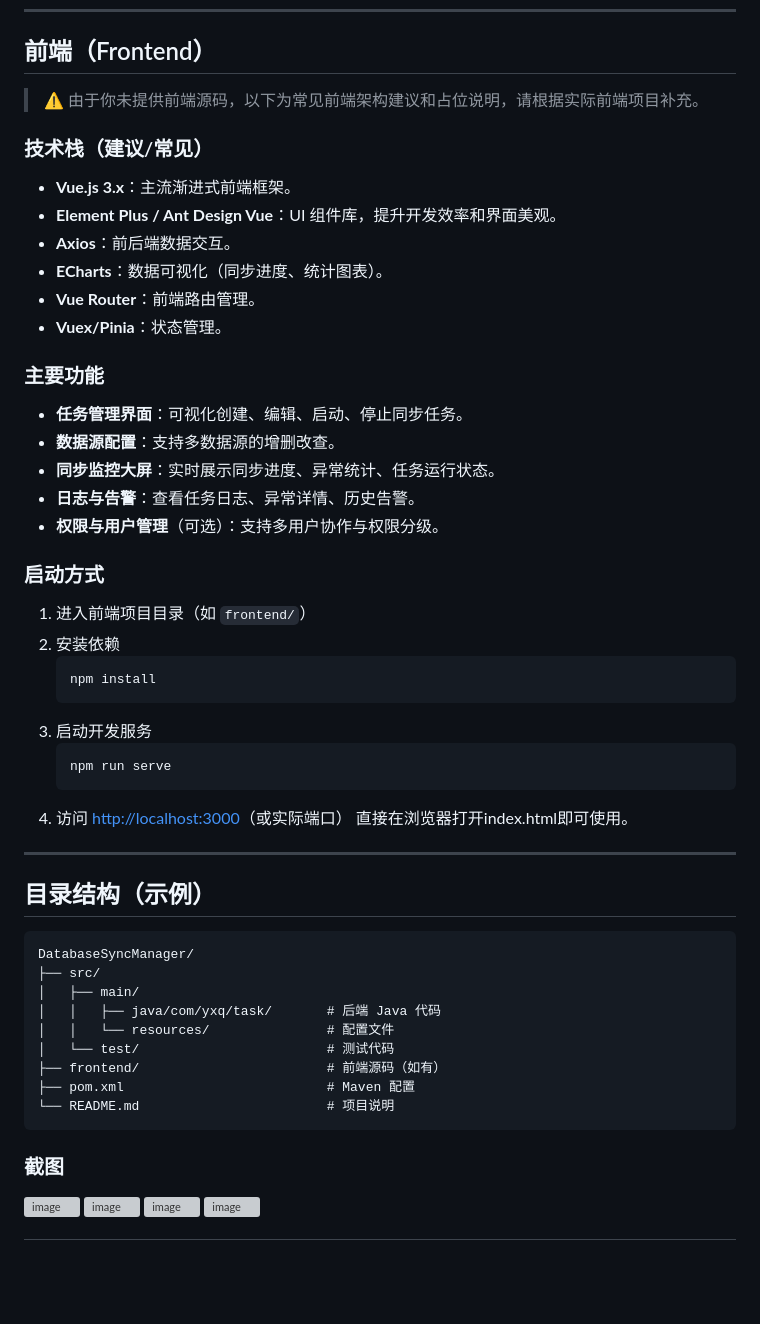
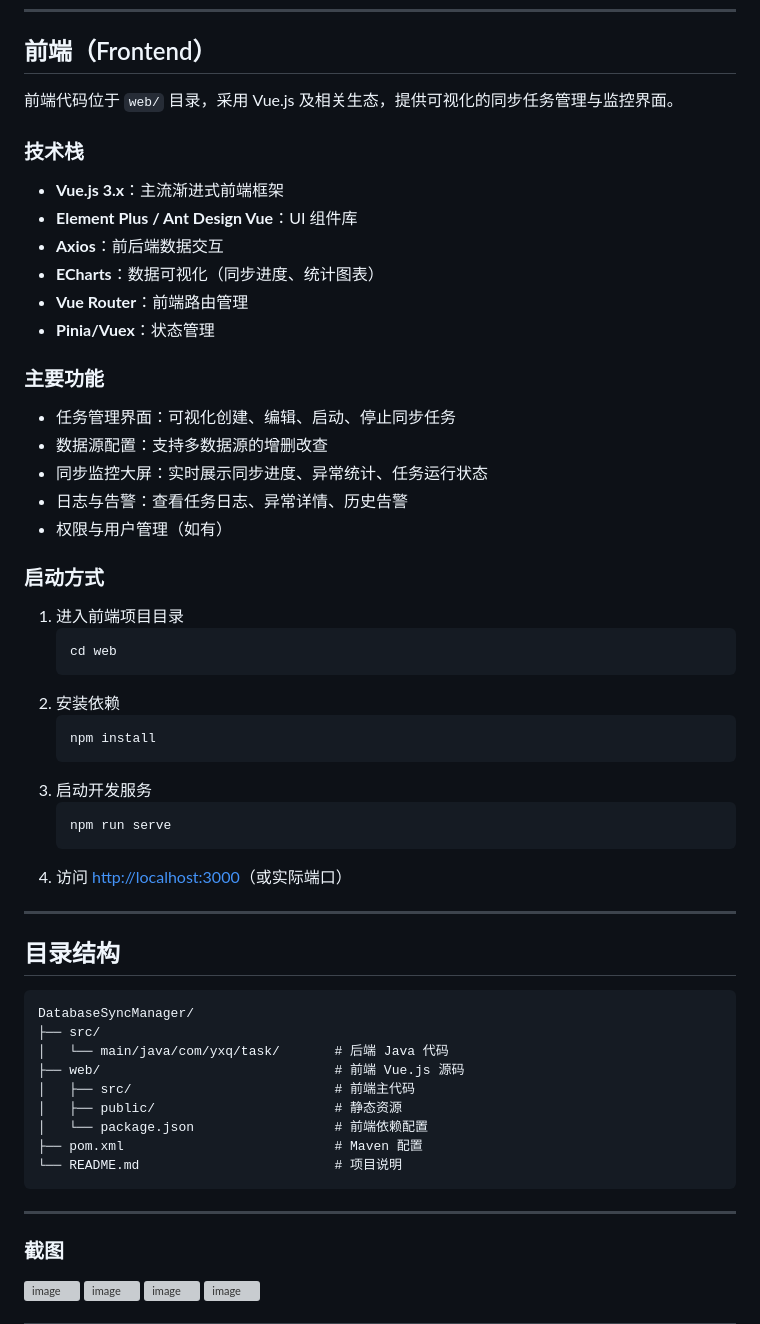
Before and after one commit to yixiuquan/DataBaseSyncManager, a Markdown page: README.md, the part around the change printed below. Drawn GitHub-style; blank space fills up the shorter version; grey boxes are pictures that could not be loaded.

````diff
--- a/README.md
+++ b/README.md
@@ -51,28 +49,31 @@
 
 ## 前端（Frontend）
 
-> ⚠️ 由于你未提供前端源码，以下为常见前端架构建议和占位说明，请根据实际前端项目补充。
+前端代码位于 `web/` 目录，采用 Vue.js 及相关生态，提供可视化的同步任务管理与监控界面。
 
-### 技术栈（建议/常见）
+### 技术栈
 
-- **Vue.js 3.x**：主流渐进式前端框架。
-- **Element Plus / Ant Design Vue**：UI 组件库，提升开发效率和界面美观。
-- **Axios**：前后端数据交互。
-- **ECharts**：数据可视化（同步进度、统计图表）。
-- **Vue Router**：前端路由管理。
-- **Vuex/Pinia**：状态管理。
+- **Vue.js 3.x**：主流渐进式前端框架
+- **Element Plus / Ant Design Vue**：UI 组件库
+- **Axios**：前后端数据交互
+- **ECharts**：数据可视化（同步进度、统计图表）
+- **Vue Router**：前端路由管理
+- **Pinia/Vuex**：状态管理
 
 ### 主要功能
 
-- **任务管理界面**：可视化创建、编辑、启动、停止同步任务。
-- **数据源配置**：支持多数据源的增删改查。
-- **同步监控大屏**：实时展示同步进度、异常统计、任务运行状态。
-- **日志与告警**：查看任务日志、异常详情、历史告警。
-- **权限与用户管理**（可选）：支持多用户协作与权限分级。
+- 任务管理界面：可视化创建、编辑、启动、停止同步任务
+- 数据源配置：支持多数据源的增删改查
+- 同步监控大屏：实时展示同步进度、异常统计、任务运行状态
+- 日志与告警：查看任务日志、异常详情、历史告警
+- 权限与用户管理（如有）
 
 ### 启动方式
 
-1. 进入前端项目目录（如 `frontend/`）
+1. 进入前端项目目录
+   ```bash
+   cd web
+   ```
 2. 安装依赖
    ```bash
    npm install
@@ -82,22 +83,24 @@
    npm run serve
    ```
 4. 访问 [http://localhost:3000](http://localhost:3000)（或实际端口）
-直接在浏览器打开index.html即可使用。
+
 ---
 
-## 目录结构（示例）
+## 目录结构
 
 ```
 DatabaseSyncManager/
 ├── src/
-│   ├── main/
-│   │   ├── java/com/yxq/task/       # 后端 Java 代码
-│   │   └── resources/               # 配置文件
-│   └── test/                        # 测试代码
-├── frontend/                        # 前端源码（如有）
-├── pom.xml                          # Maven 配置
-└── README.md                        # 项目说明
+│   └── main/java/com/yxq/task/       # 后端 Java 代码
+├── web/                              # 前端 Vue.js 源码
+│   ├── src/                          # 前端主代码
+│   ├── public/                       # 静态资源
+│   └── package.json                  # 前端依赖配置
+├── pom.xml                           # Maven 配置
+└── README.md                         # 项目说明
 ```
+
+---
 ### 截图
 ![image](https://github.com/user-attachments/assets/2387ab16-4f49-4623-99e2-4524a50a129f)
 ![image](https://github.com/user-attachments/assets/9636807f-bdc9-493d-9d80-1c5e75220f80)
````
Also changed, not shown: other parts of README.md (+0 -2 lines).
